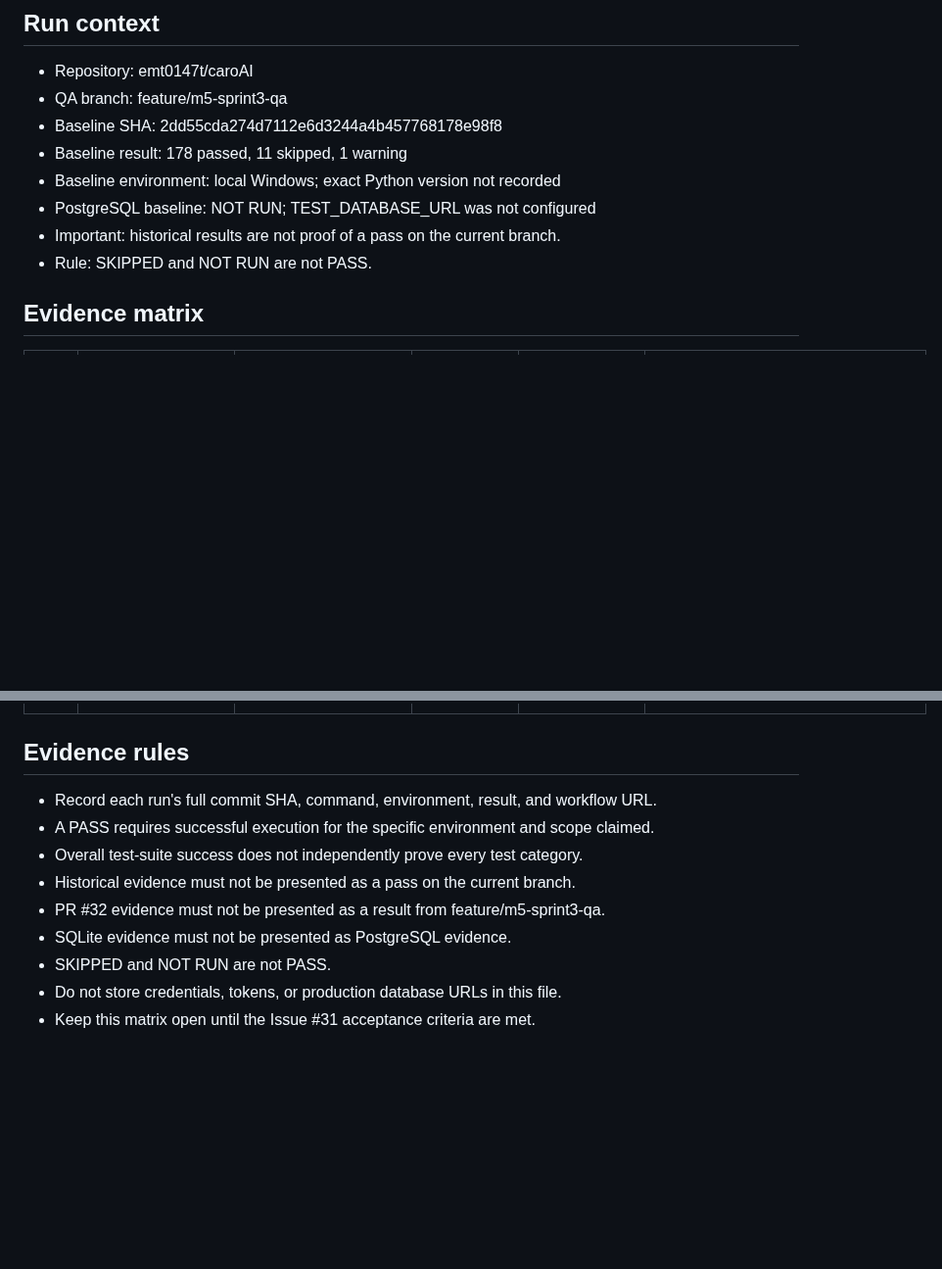
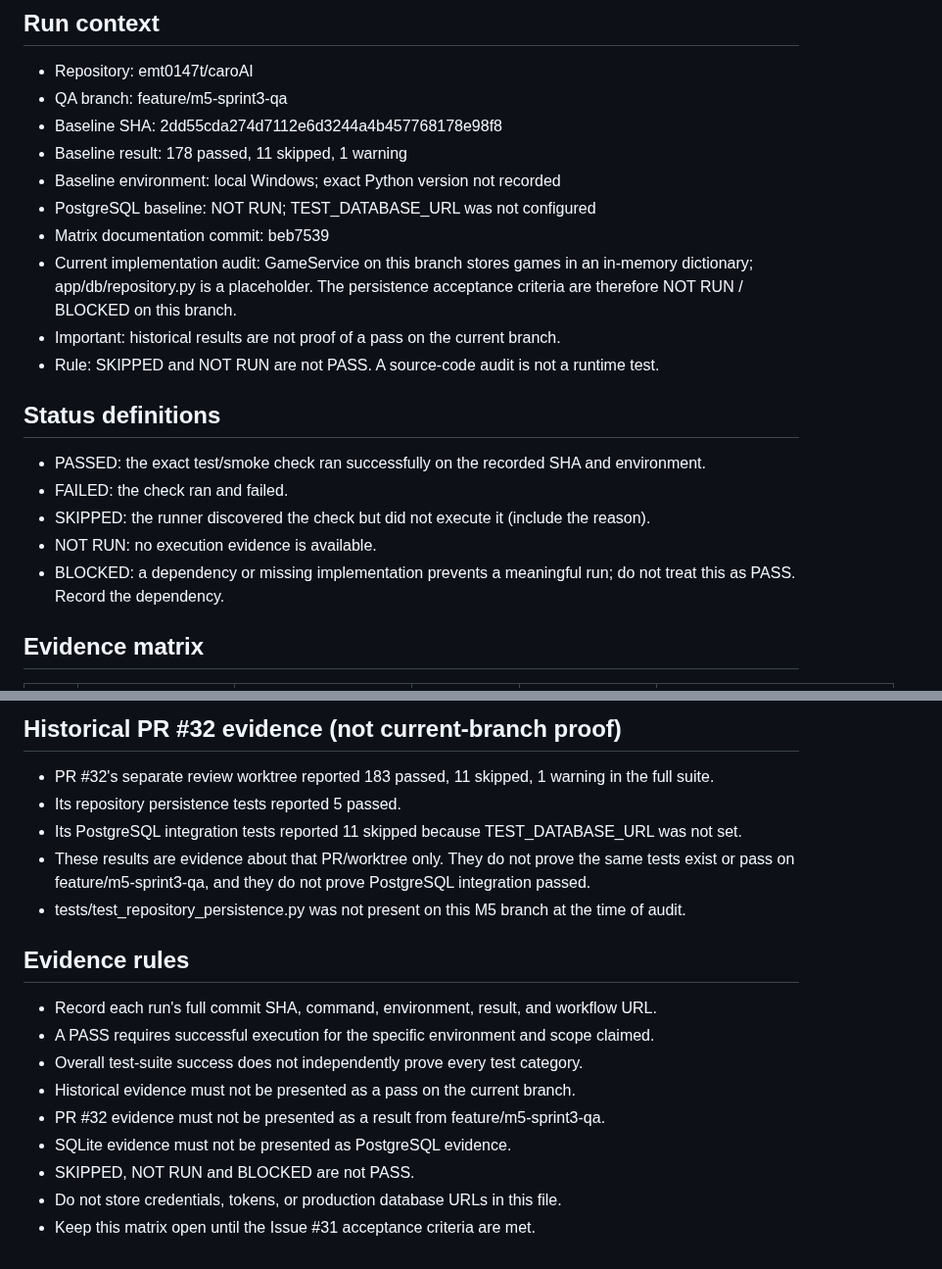
Before and after one commit to emt0147t/caroAI, a Markdown page: docs/sprint-3-qa-matrix.md, 2 parts joined by grey strips. Shown at 98% size. Rendered like a GitHub page; blank space fills up the shorter version.

Commit message:
docs(qa): clarify persistence blockers in Sprint 3 matrix

```diff
--- a/docs/sprint-3-qa-matrix.md
+++ b/docs/sprint-3-qa-matrix.md
@@ -8,8 +8,18 @@
 - Baseline result: 178 passed, 11 skipped, 1 warning
 - Baseline environment: local Windows; exact Python version not recorded
 - PostgreSQL baseline: NOT RUN; TEST_DATABASE_URL was not configured
+- Matrix documentation commit: beb7539
+- Current implementation audit: GameService on this branch stores games in an in-memory dictionary; app/db/repository.py is a placeholder. The persistence acceptance criteria are therefore NOT RUN / BLOCKED on this branch.
 - Important: historical results are not proof of a pass on the current branch.
-- Rule: SKIPPED and NOT RUN are not PASS.
+- Rule: SKIPPED and NOT RUN are not PASS. A source-code audit is not a runtime test.
+
+## Status definitions
+
+- PASSED: the exact test/smoke check ran successfully on the recorded SHA and environment.
+- FAILED: the check ran and failed.
+- SKIPPED: the runner discovered the check but did not execute it (include the reason).
+- NOT RUN: no execution evidence is available.
+- BLOCKED: a dependency or missing implementation prevents a meaningful run; do not treat this as PASS. Record the dependency.
 
 ## Evidence matrix
 
@@ -33,3 +44,10 @@
+## Historical PR #32 evidence (not current-branch proof)
+
+- PR #32's separate review worktree reported 183 passed, 11 skipped, 1 warning in the full suite.
+- Its repository persistence tests reported 5 passed.
+- Its PostgreSQL integration tests reported 11 skipped because TEST_DATABASE_URL was not set.
+- These results are evidence about that PR/worktree only. They do not prove the same tests exist or pass on feature/m5-sprint3-qa, and they do not prove PostgreSQL integration passed.
+- tests/test_repository_persistence.py was not present on this M5 branch at the time of audit.
 
 ## Evidence rules
 
@@ -39,6 +57,6 @@
 - Historical evidence must not be presented as a pass on the current branch.
 - PR #32 evidence must not be presented as a result from feature/m5-sprint3-qa.
 - SQLite evidence must not be presented as PostgreSQL evidence.
-- SKIPPED and NOT RUN are not PASS.
+- SKIPPED, NOT RUN and BLOCKED are not PASS.
 - Do not store credentials, tokens, or production database URLs in this file.
 - Keep this matrix open until the Issue #31 acceptance criteria are met.
```
Also changed, not shown: other parts of docs/sprint-3-qa-matrix.md (+16 -15 lines).
